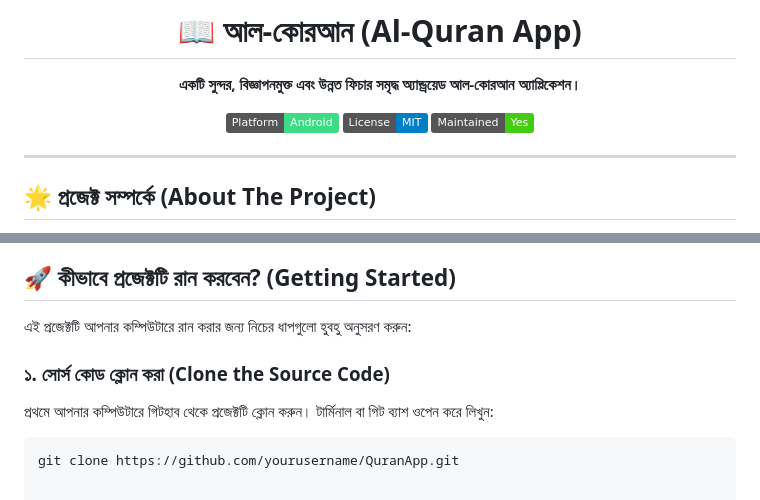
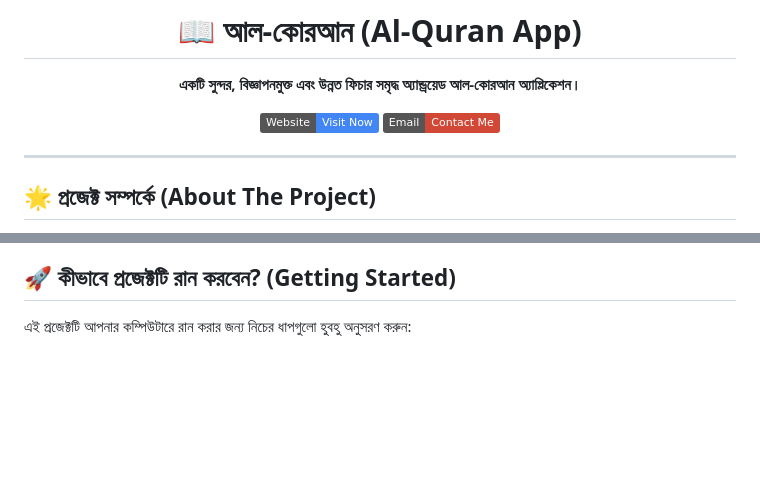
Before and after one commit to mdmahafuzarrahmanmaruf/Quran, a Markdown page: README.md, 2 parts joined by grey strips. Rendered like a GitHub page; badges without logos; blank space fills up the shorter version.

Commit message:
Revise README badges and instructions
Updated README to include website and email badges, and removed Android and License badges.

````diff
--- a/README.md
+++ b/README.md
@@ -4,9 +4,8 @@
 
 **একটি সুন্দর, বিজ্ঞাপনমুক্ত এবং উন্নত ফিচার সমৃদ্ধ অ্যান্ড্রয়েড আল-কোরআন অ্যাপ্লিকেশন।**
 
-[![Android](https://img.shields.io/badge/Platform-Android-3DDC84?logo=android&logoColor=white)](#)
-[![License](https://img.shields.io/badge/License-MIT-blue.svg)](#)
-[![Maintained](https://img.shields.io/badge/Maintained-Yes-success.svg)](#)
+[![Website](https://img.shields.io/badge/Website-Visit_Now-4285F4?style=flat&logo=googlechrome&logoColor=white)](https://yourwebsite.com)
+[![Email](https://img.shields.io/badge/Email-Contact_Me-D14836?style=flat&logo=gmail&logoColor=white)](mailto:your.email@gmail.com)
 
 </div>
 
@@ -46,8 +45,3 @@
 ## 🚀 কীভাবে প্রজেক্টটি রান করবেন? (Getting Started)
 
 এই প্রজেক্টটি আপনার কম্পিউটারে রান করার জন্য নিচের ধাপগুলো হুবহু অনুসরণ করুন:
-
-### ১. সোর্স কোড ক্লোন করা (Clone the Source Code)
-প্রথমে আপনার কম্পিউটারে গিটহাব থেকে প্রজেক্টটি ক্লোন করুন। টার্মিনাল বা গিট ব্যাশ ওপেন করে লিখুন:
-```bash
-git clone https://github.com/yourusername/QuranApp.git
````
